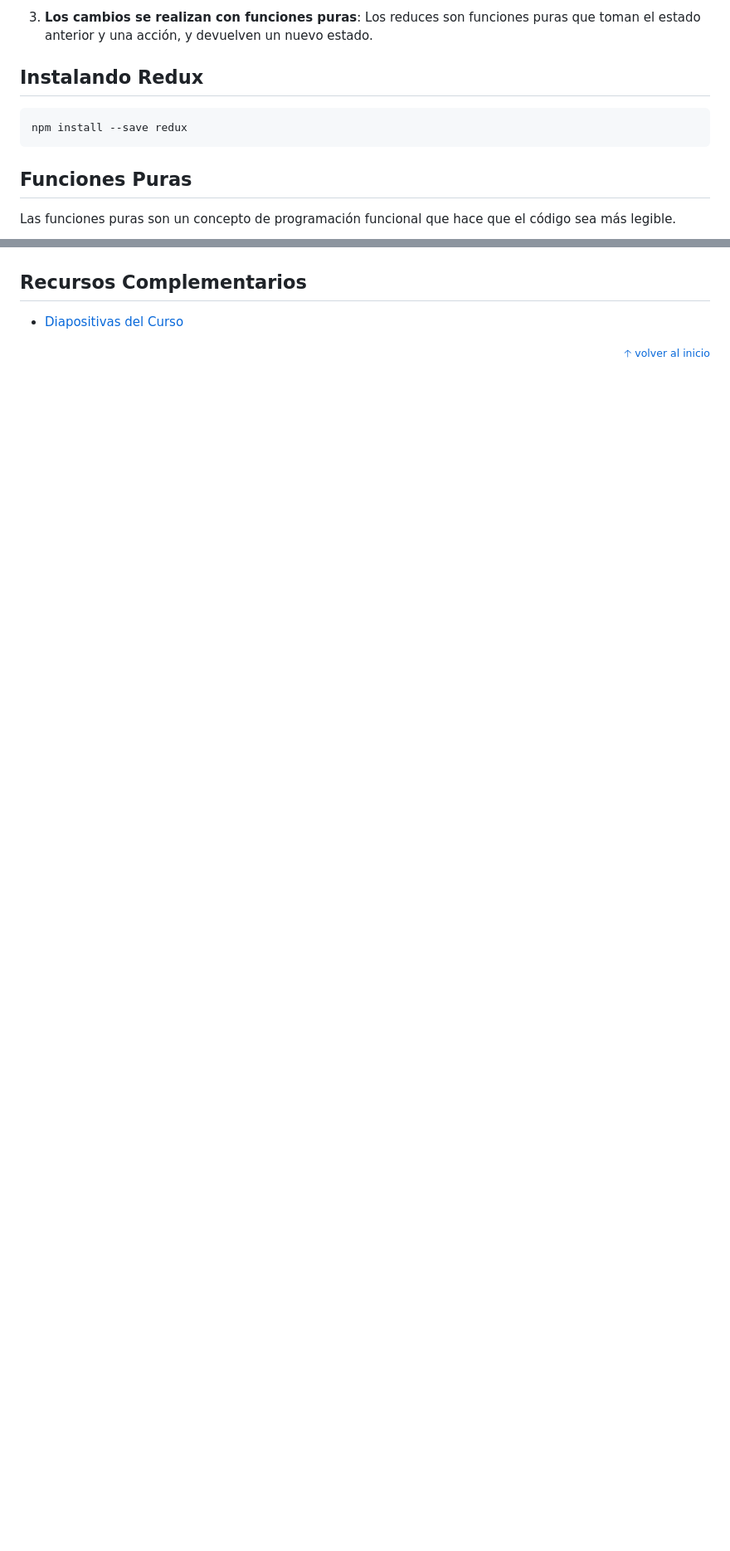
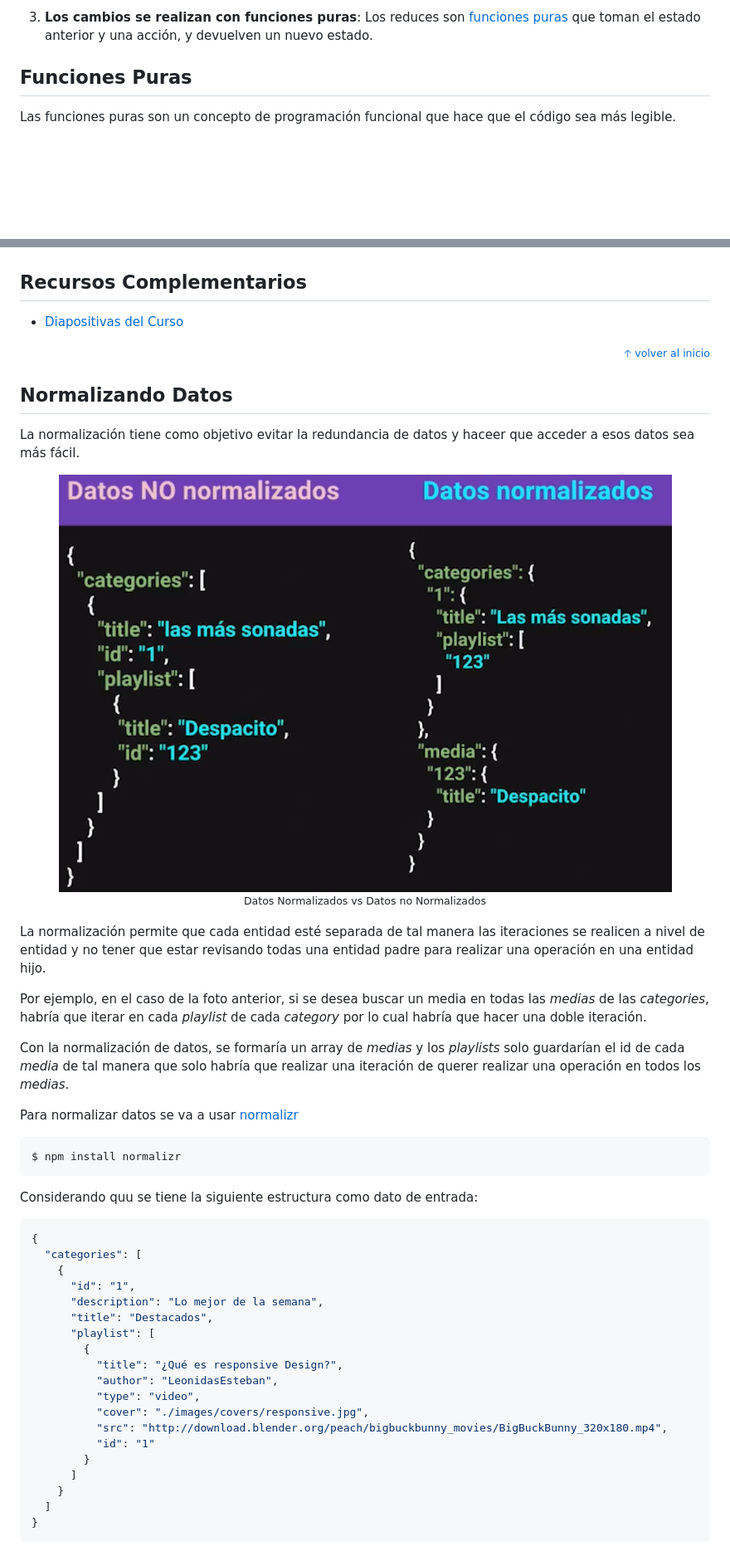
Before and after one commit to MineiToshio/CursosPlatzi, a Markdown page: Curso de Redux/README.md, 2 parts joined by grey strips. Shown: that part at 83% size. Rendered like a GitHub page; pictures changed too: Curso de Redux/img/normalizado-vs-no-normalizado.png (added); blank space fills up the shorter version.

Commit message:
normalización de datos

````diff
--- a/Curso de Redux/README.md
+++ b/Curso de Redux/README.md
@@ -138,12 +143,6 @@ La única forma de modificar el estado es emitiendo una acción, un objeto que d
 
 3. **Los cambios se realizan con funciones puras**:
-Los reduces son funciones puras que toman el estado anterior y una acción, y devuelven un nuevo estado.
-
-## Instalando Redux
-
-```
-npm install --save redux
-```
+Los reduces son [funciones puras](#funciones-puras) que toman el estado anterior y una acción, y devuelven un nuevo estado.
 
 ## Funciones Puras
 
@@ -166,3 +228,48 @@ Las funciones puras son un concepto de programación funcional que hace que el c
   <small><a href="#tabla-de-contenido">🡡 volver al inicio</a></small>
 </div>
 
+## Normalizando Datos
+
+La normalización tiene como objetivo evitar la redundancia de datos y haceer que acceder a esos datos sea más fácil.
+
+<div align="center">
+  <img src="img/normalizado-vs-no-normalizado.png">
+  <small><p>Datos Normalizados vs Datos no Normalizados</p></small>
+</div>
+
+La normalización permite que cada entidad esté separada de tal manera las iteraciones se realicen a nivel de entidad y no tener que estar revisando todas una entidad padre para realizar una operación en una entidad hijo.
+
+Por ejemplo, en el caso de la foto anterior, si se desea buscar un media en todas las *medias* de las *categories*, habría que iterar en cada *playlist* de cada *category* por lo cual habría que hacer una doble iteración.
+
+Con la normalización de datos, se formaría un array de *medias* y los *playlists* solo guardarían el id de cada *media* de tal manera que solo habría que realizar una iteración de querer realizar una operación en todos los *medias*.
+
+Para normalizar datos se va a usar [normalizr](https://github.com/paularmstrong/normalizr)
+
+```bash
+$ npm install normalizr
+```
+
+Considerando quu se tiene la siguiente estructura como dato de entrada:
+
+```json
+{
+  "categories": [
+    {
+      "id": "1",
+      "description": "Lo mejor de la semana",
+      "title": "Destacados",
+      "playlist": [
+        {
+          "title": "¿Qué es responsive Design?",
+          "author": "LeonidasEsteban",
+          "type": "video",
+          "cover": "./images/covers/responsive.jpg",
+          "src": "http://download.blender.org/peach/bigbuckbunny_movies/BigBuckBunny_320x180.mp4",
+          "id": "1"
+        }
+      ]
+    }
+  ]
+}
+```
+
````
Also changed, not shown: other parts of Curso de Redux/README.md (+100 -2 lines).
